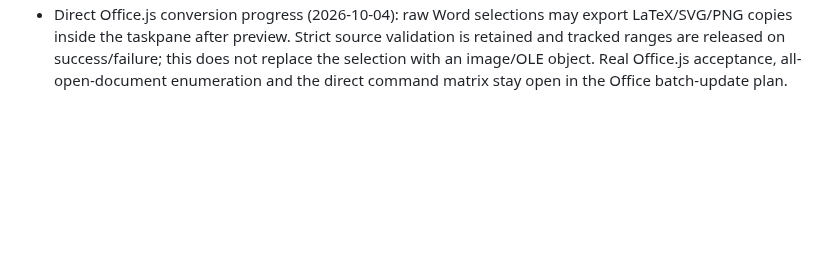
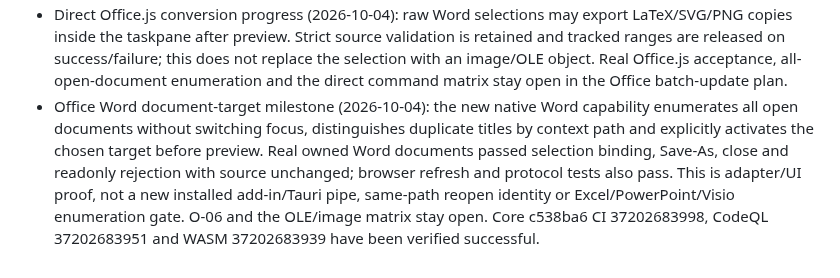
Before and after one commit to strangelion/latexsnipper-core, a Markdown page: docs/closing-issue-ledger.md, the part around the change. Drawn GitHub-style; blank space fills up the shorter version.

Commit message:
docs(plan): record Word document target acceptance limits

```diff
--- a/docs/closing-issue-ledger.md
+++ b/docs/closing-issue-ledger.md
@@ -197,3 +197,12 @@ checked-in OOXML difference summaries and remaining host matrices are complete.
   this does not replace the selection with an image/OLE object. Real Office.js
   acceptance, all-open-document enumeration and the direct command matrix stay
   open in the Office batch-update plan.
+- Office Word document-target milestone (2026-10-04): the new native Word
+  capability enumerates all open documents without switching focus, distinguishes
+  duplicate titles by context path and explicitly activates the chosen target
+  before preview. Real owned Word documents passed selection binding, Save-As,
+  close and readonly rejection with source unchanged; browser refresh and protocol
+  tests also pass. This is adapter/UI proof, not a new installed add-in/Tauri pipe,
+  same-path reopen identity or Excel/PowerPoint/Visio enumeration gate. O-06 and
+  the OLE/image matrix stay open. Core c538ba6 CI 37202683998, CodeQL 37202683951
+  and WASM 37202683939 have been verified successful.
```
